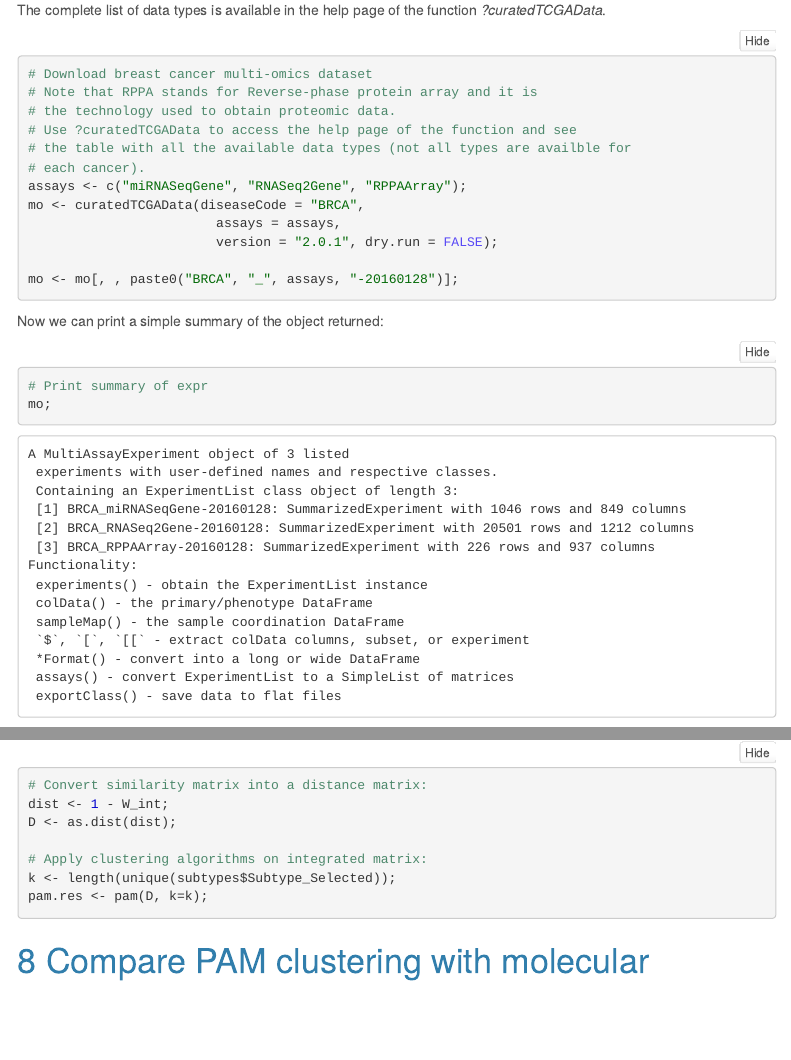
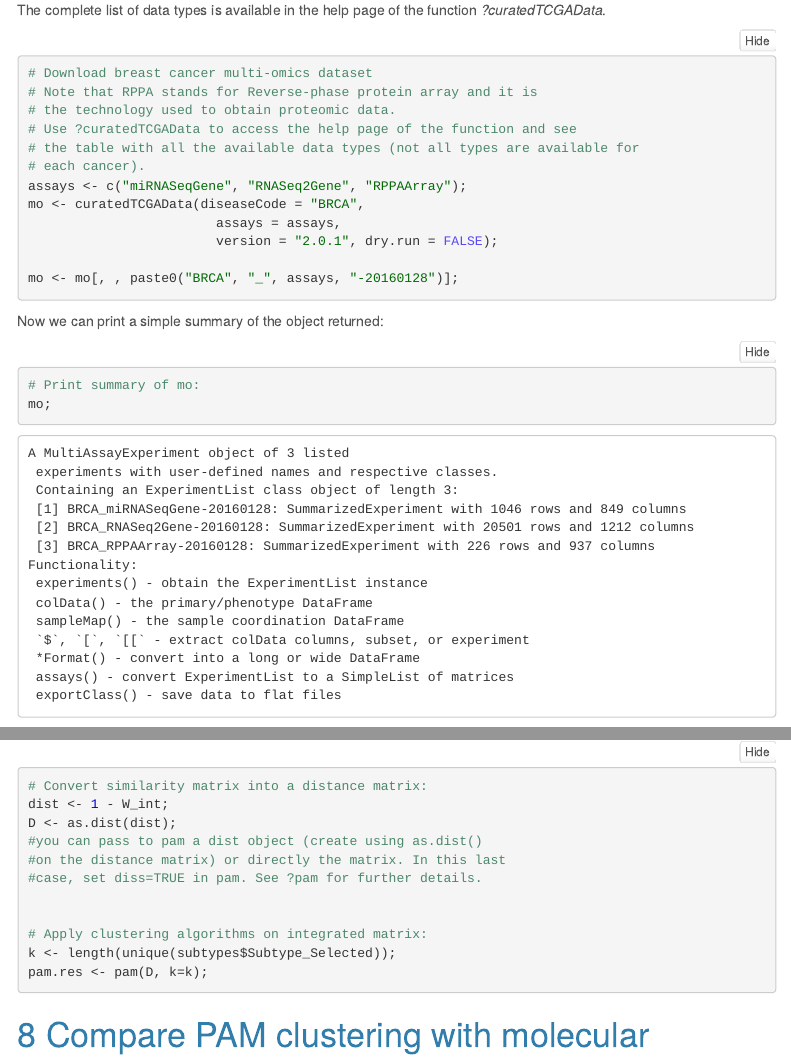
Before and after one commit to GliozzoJ/Bioinformatics_practice2023, an R Markdown document (practice2_clustering.Rmd): the page in a window 1100 px wide, from 2230 px down before the commit and from 2210 px down after it, so that both start at the same text, and a second part further down, joined at a grey line. The pictures show the output file practice2_clustering.nb.html that the author committed with the source, opened offline; menus at the side of the page are left out.

Commit message:
Fixed some comments in code

````diff
--- a/practice2_clustering.Rmd
+++ b/practice2_clustering.Rmd
@@ -121,7 +120,7 @@ The complete list of data types is available in the help page of the function
 # Note that RPPA stands for Reverse-phase protein array and it is
 # the technology used to obtain proteomic data.
 # Use ?curatedTCGAData to access the help page of the function and see
-# the table with all the available data types (not all types are availble for
+# the table with all the available data types (not all types are available for
 # each cancer).
 assays <- c("miRNASeqGene", "RNASeq2Gene", "RPPAArray");
 mo <- curatedTCGAData(diseaseCode = "BRCA",
@@ -134,7 +133,7 @@ mo <- mo[, , paste0("BRCA", "_", assays, "-20160128")];
 Now we can print a simple summary of the object returned:
 
 ```{r}
-# Print summary of expr
+# Print summary of mo:
 mo;
 ```
 
@@ -473,6 +472,10 @@ breast cancer molecular disease subtypes.
 # Convert similarity matrix into a distance matrix:
 dist <- 1 - W_int;
 D <- as.dist(dist);
+#you can pass to pam a dist object (created using as.dist()
+#on the distance matrix) or directly the matrix. In this last
+#case, set diss=TRUE in pam. See ?pam for further details.
+
 
 # Apply clustering algorithms on integrated matrix:
 k <- length(unique(subtypes$Subtype_Selected));
````
Also changed, not shown: practice2_clustering.nb.html, practice2_clustering.Rmd (1 more changed lines).
